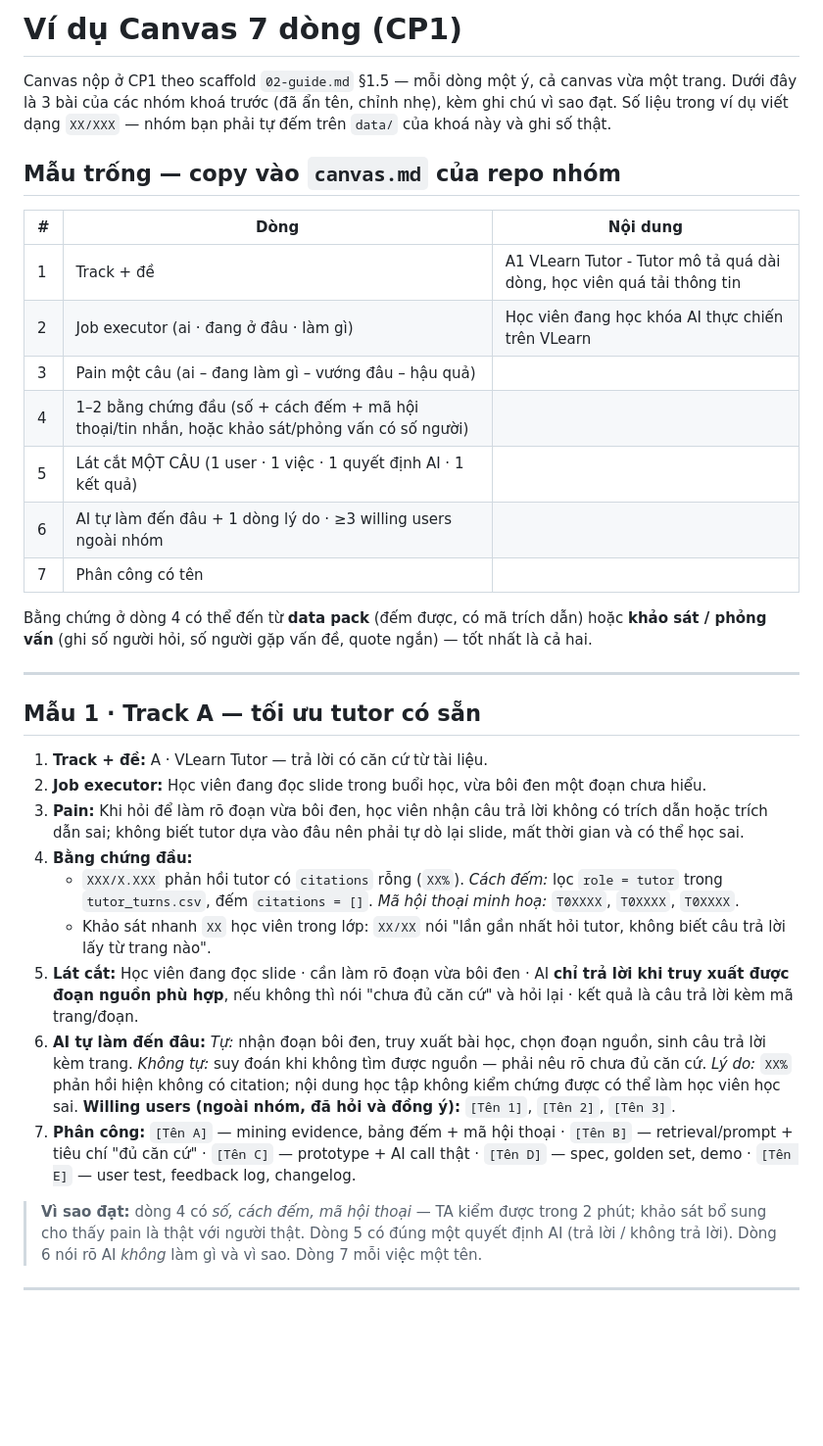
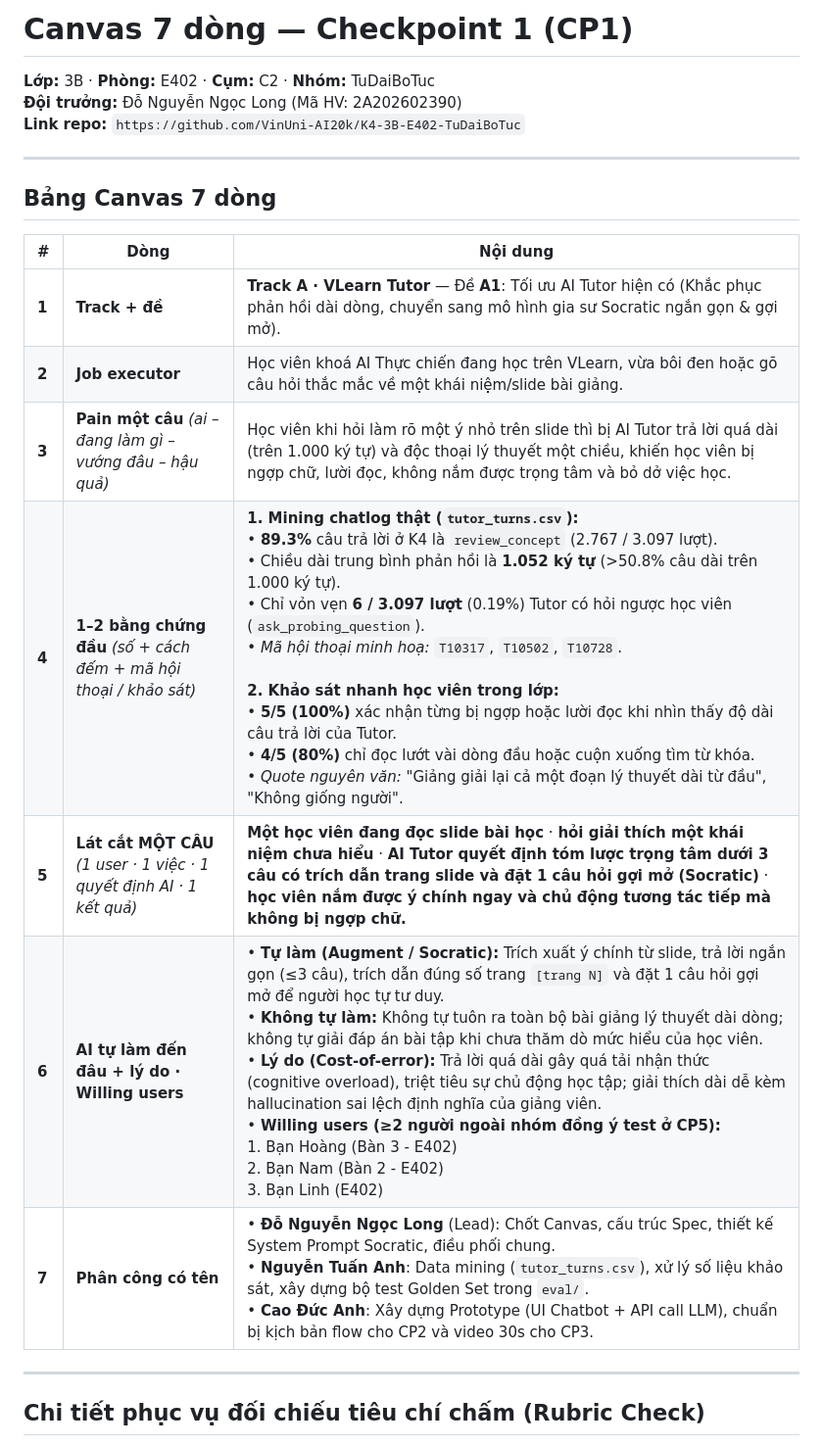
Before and after one commit to ngoclongdo/K4-3B-E402-TuDaiBoTuc, a Markdown page: canvas.md, the part around one of its changes. Shown at 98% size. GitHub-like rendering; blank space fills up the shorter version.

```diff
--- a/canvas.md
+++ b/canvas.md
@@ -1,36 +1,24 @@
-# Ví dụ Canvas 7 dòng (CP1)
+# Canvas 7 dòng — Checkpoint 1 (CP1)
 
-Canvas nộp ở CP1 theo scaffold `02-guide.md` §1.5 — mỗi dòng một ý, cả canvas vừa một trang. Dưới đây là 3 bài của các nhóm khoá trước (đã ẩn tên, chỉnh nhẹ), kèm ghi chú vì sao đạt. Số liệu trong ví dụ viết dạng `XX/XXX` — nhóm bạn phải tự đếm trên `data/` của khoá này và ghi số thật.
+**Lớp:** 3B · **Phòng:** E402 · **Cụm:** C2 · **Nhóm:** TuDaiBoTuc
+**Đội trưởng:** Đỗ Nguyễn Ngọc Long (Mã HV: 2A202602390)
+**Link repo:** `https://github.com/VinUni-AI20k/K4-3B-E402-TuDaiBoTuc`
 
-## Mẫu trống — copy vào `canvas.md` của repo nhóm
+---
+
+## Bảng Canvas 7 dòng
 
 | # | Dòng | Nội dung |
 |---|---|---|
-| 1 | Track + đề |A1 VLearn Tutor - Tutor mô tả quá dài dòng, học viên quá tải thông tin |
-| 2 | Job executor (ai · đang ở đâu · làm gì) |Học viên đang học khóa AI thực chiến trên VLearn |
-| 3 | Pain một câu (ai – đang làm gì – vướng đâu – hậu quả) | |
-| 4 | 1–2 bằng chứng đầu (số + cách đếm + mã hội thoại/tin nhắn, hoặc khảo sát/phỏng vấn có số người) | |
-| 5 | Lát cắt MỘT CÂU (1 user · 1 việc · 1 quyết định AI · 1 kết quả) | |
-| 6 | AI tự làm đến đâu + 1 dòng lý do · ≥3 willing users ngoài nhóm | |
-| 7 | Phân công có tên | |
-
-Bằng chứng ở dòng 4 có thể đến từ **data pack** (đếm được, có mã trích dẫn) hoặc **khảo sát / phỏng vấn** (ghi số người hỏi, số người gặp vấn đề, quote ngắn) — tốt nhất là cả hai.
+| **1** | **Track + đề** | **Track A · VLearn Tutor** — Đề **A1**: Tối ưu AI Tutor hiện có (Khắc phục phản hồi dài dòng, chuyển sang mô hình gia sư Socratic ngắn gọn & gợi mở). |
+| **2** | **Job executor** | Học viên khoá AI Thực chiến đang học trên VLearn, vừa bôi đen hoặc gõ câu hỏi thắc mắc về một khái niệm/slide bài giảng. |
+| **3** | **Pain một câu** *(ai – đang làm gì – vướng đâu – hậu quả)* | Học viên khi hỏi làm rõ một ý nhỏ trên slide thì bị AI Tutor trả lời quá dài (trên 1.000 ký tự) và độc thoại lý thuyết một chiều, khiến học viên bị ngợp chữ, lười đọc, không nắm được trọng tâm và bỏ dở việc học. |
+| **4** | **1–2 bằng chứng đầu** *(số + cách đếm + mã hội thoại / khảo sát)* | **1. Mining chatlog thật (`tutor_turns.csv`):**<br>• **89.3%** câu trả lời ở K4 là `review_concept` (2.767 / 3.097 lượt).<br>• Chiều dài trung bình phản hồi là **1.052 ký tự** (>50.8% câu dài trên 1.000 ký tự).<br>• Chỉ vỏn vẹn **6 / 3.097 lượt** (0.19%) Tutor có hỏi ngược học viên (`ask_probing_question`).<br>• *Mã hội thoại minh hoạ:* `T10317`, `T10502`, `T10728`.<br><br>**2. Khảo sát nhanh học viên trong lớp:**<br>• **5/5 (100%)** xác nhận từng bị ngợp hoặc lười đọc khi nhìn thấy độ dài câu trả lời của Tutor.<br>• **4/5 (80%)** chỉ đọc lướt vài dòng đầu hoặc cuộn xuống tìm từ khóa.<br>• *Quote nguyên văn:* "Giảng giải lại cả một đoạn lý thuyết dài từ đầu", "Không giống người". |
+| **5** | **Lát cắt MỘT CÂU** *(1 user · 1 việc · 1 quyết định AI · 1 kết quả)* | **Một học viên đang đọc slide bài học** · **hỏi giải thích một khái niệm chưa hiểu** · **AI Tutor quyết định tóm lược trọng tâm dưới 3 câu có trích dẫn trang slide và đặt 1 câu hỏi gợi mở (Socratic)** · **học viên nắm được ý chính ngay và chủ động tương tác tiếp mà không bị ngợp chữ.** |
+| **6** | **AI tự làm đến đâu + lý do · Willing users** | • **Tự làm (Augment / Socratic):** Trích xuất ý chính từ slide, trả lời ngắn gọn (≤3 câu), trích dẫn đúng số trang `[trang N]` và đặt 1 câu hỏi gợi mở để người học tự tư duy.<br>• **Không tự làm:** Không tự tuôn ra toàn bộ bài giảng lý thuyết dài dòng; không tự giải đáp án bài tập khi chưa thăm dò mức hiểu của học viên.<br>• **Lý do (Cost-of-error):** Trả lời quá dài gây quá tải nhận thức (cognitive overload), triệt tiêu sự chủ động học tập; giải thích dài dễ kèm hallucination sai lệch định nghĩa của giảng viên.<br>• **Willing users (≥2 người ngoài nhóm đồng ý test ở CP5):**<br>  1. Bạn Hoàng (Bàn 3 - E402)<br>  2. Bạn Nam (Bàn 2 - E402)<br>  3. Bạn Linh (E402) |
+| **7** | **Phân công có tên** | • **Đỗ Nguyễn Ngọc Long** (Lead): Chốt Canvas, cấu trúc Spec, thiết kế System Prompt Socratic, điều phối chung.<br>• **Nguyễn Tuấn Anh**: Data mining (`tutor_turns.csv`), xử lý số liệu khảo sát, xây dựng bộ test Golden Set trong `eval/`.<br>• **Cao Đức Anh**: Xây dựng Prototype (UI Chatbot + API call LLM), chuẩn bị kịch bản flow cho CP2 và video 30s cho CP3. |
 
 ---
 
-## Mẫu 1 · Track A — tối ưu tutor có sẵn
+## Chi tiết phục vụ đối chiếu tiêu chí chấm (Rubric Check)
 
-1. **Track + đề:** A · VLearn Tutor — trả lời có căn cứ từ tài liệu.
-2. **Job executor:** Học viên đang đọc slide trong buổi học, vừa bôi đen một đoạn chưa hiểu.
-3. **Pain:** Khi hỏi để làm rõ đoạn vừa bôi đen, học viên nhận câu trả lời không có trích dẫn hoặc trích dẫn sai; không biết tutor dựa vào đâu nên phải tự dò lại slide, mất thời gian và có thể học sai.
-4. **Bằng chứng đầu:**
-   - `XXX/X.XXX` phản hồi tutor có `citations` rỗng (`XX%`). *Cách đếm:* lọc `role = tutor` trong `tutor_turns.csv`, đếm `citations = []`. *Mã hội thoại minh hoạ:* `T0XXXX`, `T0XXXX`, `T0XXXX`.
-   - Khảo sát nhanh `XX` học viên trong lớp: `XX/XX` nói "lần gần nhất hỏi tutor, không biết câu trả lời lấy từ trang nào".
-5. **Lát cắt:** Học viên đang đọc slide · cần làm rõ đoạn vừa bôi đen · AI **chỉ trả lời khi truy xuất được đoạn nguồn phù hợp**, nếu không thì nói "chưa đủ căn cứ" và hỏi lại · kết quả là câu trả lời kèm mã trang/đoạn.
-6. **AI tự làm đến đâu:** *Tự:* nhận đoạn bôi đen, truy xuất bài học, chọn đoạn nguồn, sinh câu trả lời kèm trang. *Không tự:* suy đoán khi không tìm được nguồn — phải nêu rõ chưa đủ căn cứ. *Lý do:* `XX%` phản hồi hiện không có citation; nội dung học tập không kiểm chứng được có thể làm học viên học sai. **Willing users (ngoài nhóm, đã hỏi và đồng ý):** `[Tên 1]`, `[Tên 2]`, `[Tên 3]`.
-7. **Phân công:** `[Tên A]` — mining evidence, bảng đếm + mã hội thoại · `[Tên B]` — retrieval/prompt + tiêu chí "đủ căn cứ" · `[Tên C]` — prototype + AI call thật · `[Tên D]` — spec, golden set, demo · `[Tên E]` — user test, feedback log, changelog.
-
-> **Vì sao đạt:** dòng 4 có *số, cách đếm, mã hội thoại* — TA kiểm được trong 2 phút; khảo sát bổ sung cho thấy pain là thật với người thật. Dòng 5 có đúng một quyết định AI (trả lời / không trả lời). Dòng 6 nói rõ AI *không* làm gì và vì sao. Dòng 7 mỗi việc một tên.
-
----
-
```
Also changed, not shown: other parts of canvas.md (+3 -33 lines), README.md (+3 -4 lines).
